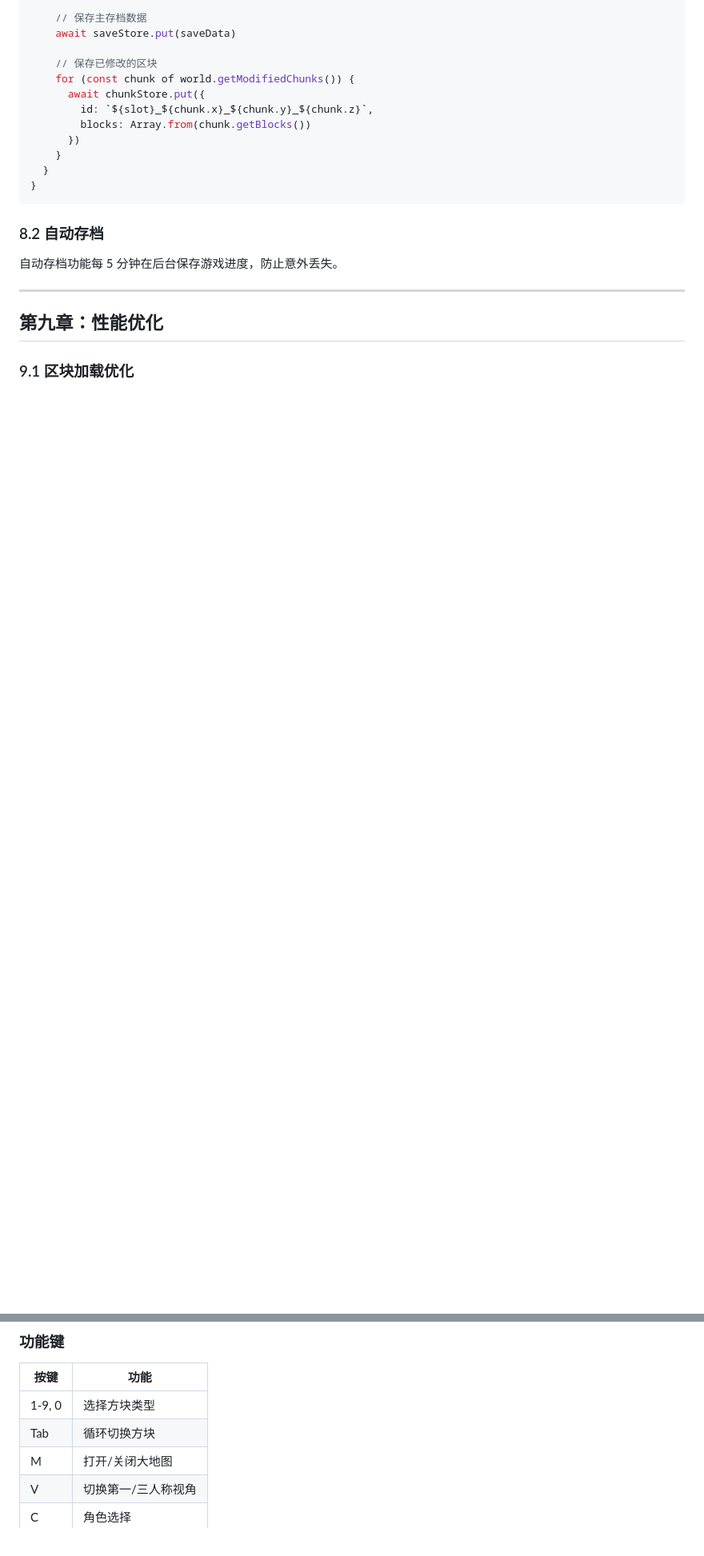
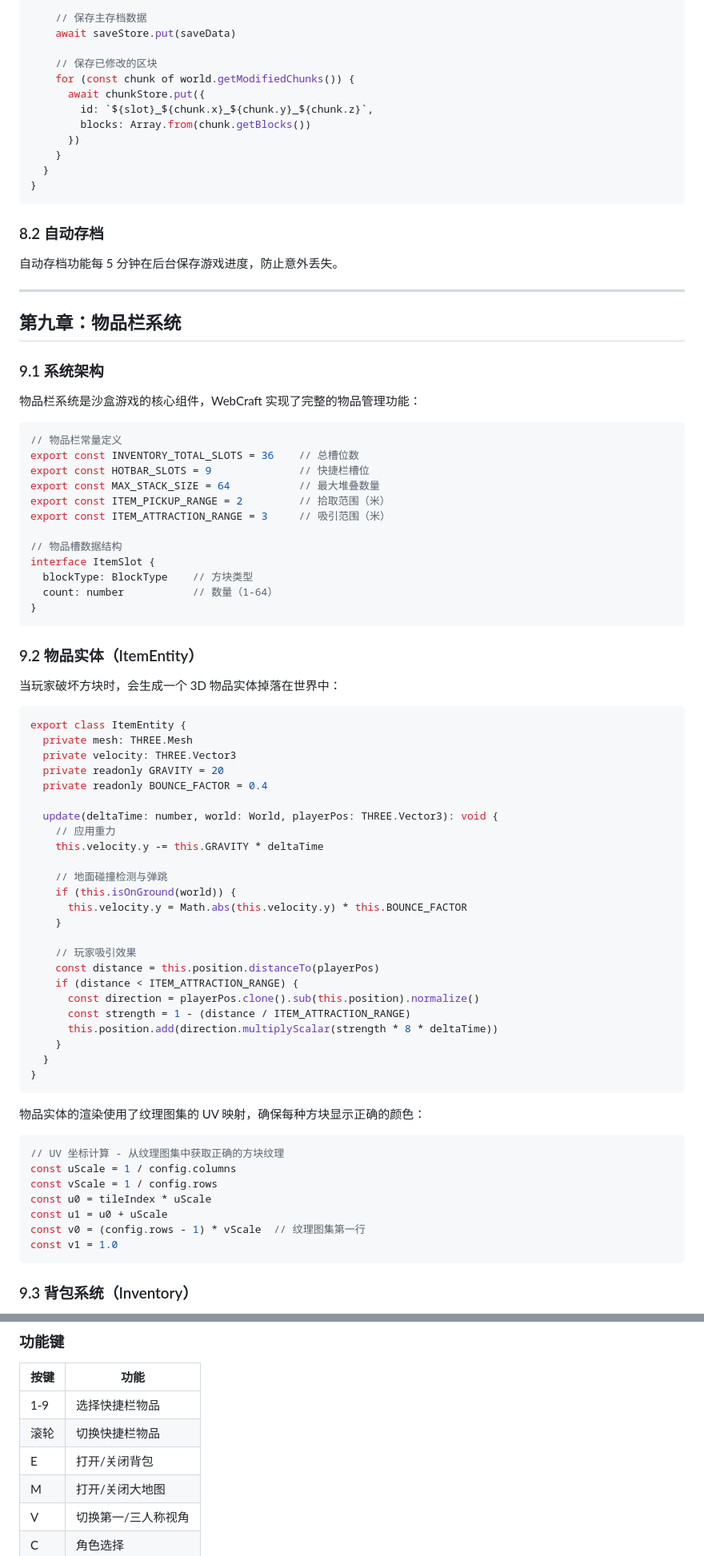
Before and after one commit to cody1991/minecraf, a Markdown page: README.md, 2 parts joined by grey strips. Shown at 80% size. GitHub-like rendering; blank space fills up the shorter version.

````diff
--- a/README.md
+++ b/README.md
@@ -619,6 +625,69 @@ export class SaveManager {
 
 ---
 
-## 第九章：性能优化
+## 第九章：物品栏系统
 
-### 9.1 区块加载优化
+### 9.1 系统架构
+
+物品栏系统是沙盒游戏的核心组件，WebCraft 实现了完整的物品管理功能：
+
+```typescript
+// 物品栏常量定义
+export const INVENTORY_TOTAL_SLOTS = 36    // 总槽位数
+export const HOTBAR_SLOTS = 9              // 快捷栏槽位
+export const MAX_STACK_SIZE = 64           // 最大堆叠数量
+export const ITEM_PICKUP_RANGE = 2         // 拾取范围（米）
+export const ITEM_ATTRACTION_RANGE = 3     // 吸引范围（米）
+
+// 物品槽数据结构
+interface ItemSlot {
+  blockType: BlockType    // 方块类型
+  count: number           // 数量（1-64）
+}
+```
+
+### 9.2 物品实体（ItemEntity）
+
+当玩家破坏方块时，会生成一个 3D 物品实体掉落在世界中：
+
+```typescript
+export class ItemEntity {
+  private mesh: THREE.Mesh
+  private velocity: THREE.Vector3
+  private readonly GRAVITY = 20
+  private readonly BOUNCE_FACTOR = 0.4
+
+  update(deltaTime: number, world: World, playerPos: THREE.Vector3): void {
+    // 应用重力
+    this.velocity.y -= this.GRAVITY * deltaTime
+
+    // 地面碰撞检测与弹跳
+    if (this.isOnGround(world)) {
+      this.velocity.y = Math.abs(this.velocity.y) * this.BOUNCE_FACTOR
+    }
+
+    // 玩家吸引效果
+    const distance = this.position.distanceTo(playerPos)
+    if (distance < ITEM_ATTRACTION_RANGE) {
+      const direction = playerPos.clone().sub(this.position).normalize()
+      const strength = 1 - (distance / ITEM_ATTRACTION_RANGE)
+      this.position.add(direction.multiplyScalar(strength * 8 * deltaTime))
+    }
+  }
+}
+```
+
+物品实体的渲染使用了纹理图集的 UV 映射，确保每种方块显示正确的颜色：
+
+```typescript
+// UV 坐标计算 - 从纹理图集中获取正确的方块纹理
+const uScale = 1 / config.columns
+const vScale = 1 / config.rows
+const u0 = tileIndex * uScale
+const u1 = u0 + uScale
+const v0 = (config.rows - 1) * vScale  // 纹理图集第一行
+const v1 = 1.0
+```
+
+### 9.3 背包系统（Inventory）
+
@@ -706,8 +879,9 @@ WebCraft 项目证明了：浏览器已经不再只是展示网页的工具，
 
 | 按键 | 功能 |
 |------|------|
-| 1-9, 0 | 选择方块类型 |
-| Tab | 循环切换方块 |
+| 1-9 | 选择快捷栏物品 |
+| 滚轮 | 切换快捷栏物品 |
+| E | 打开/关闭背包 |
 | M | 打开/关闭大地图 |
 | V | 切换第一/三人称视角 |
 | C | 角色选择 |
````
Also changed, not shown: other parts of README.md (+123 -13 lines), TODO.md (+34 -39 lines).
